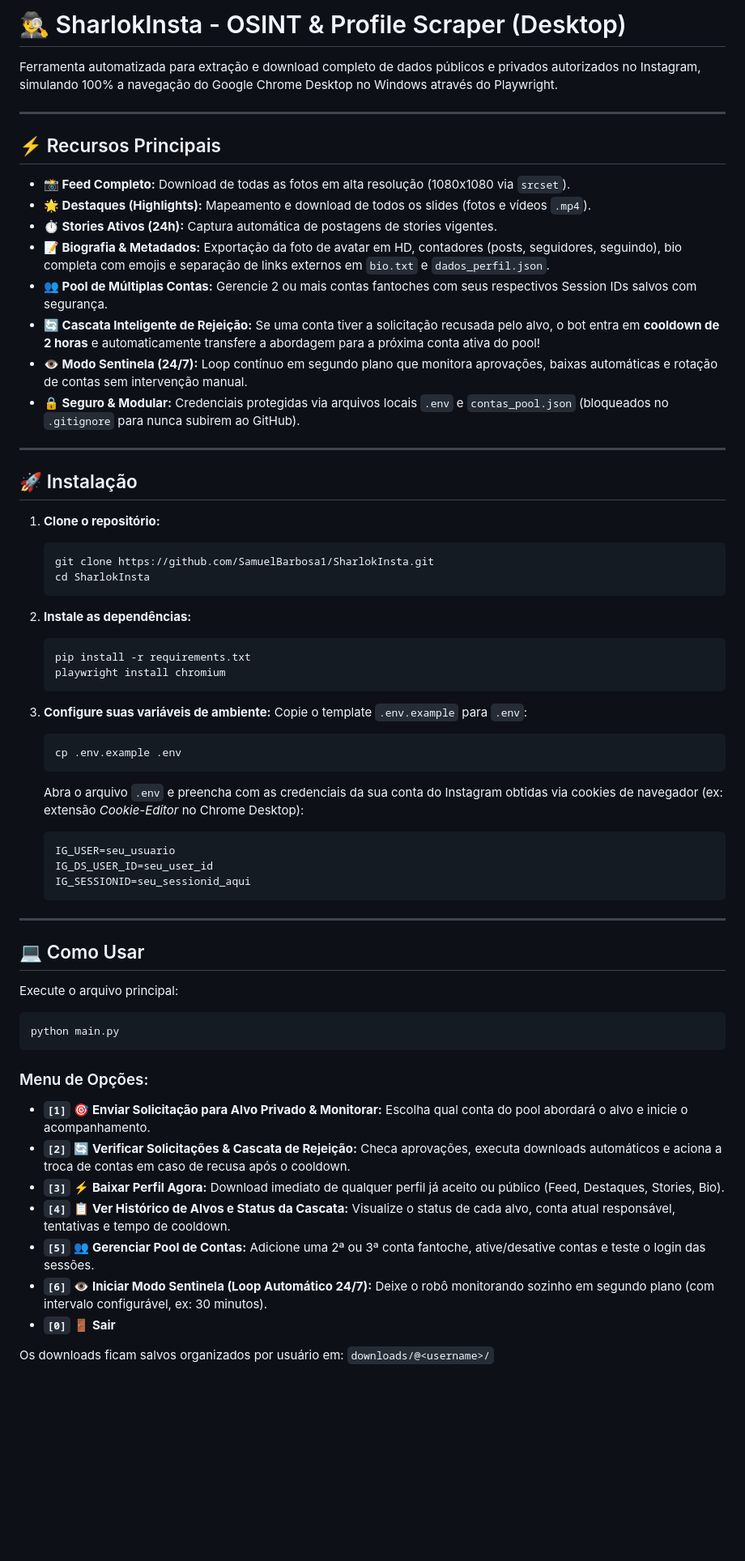
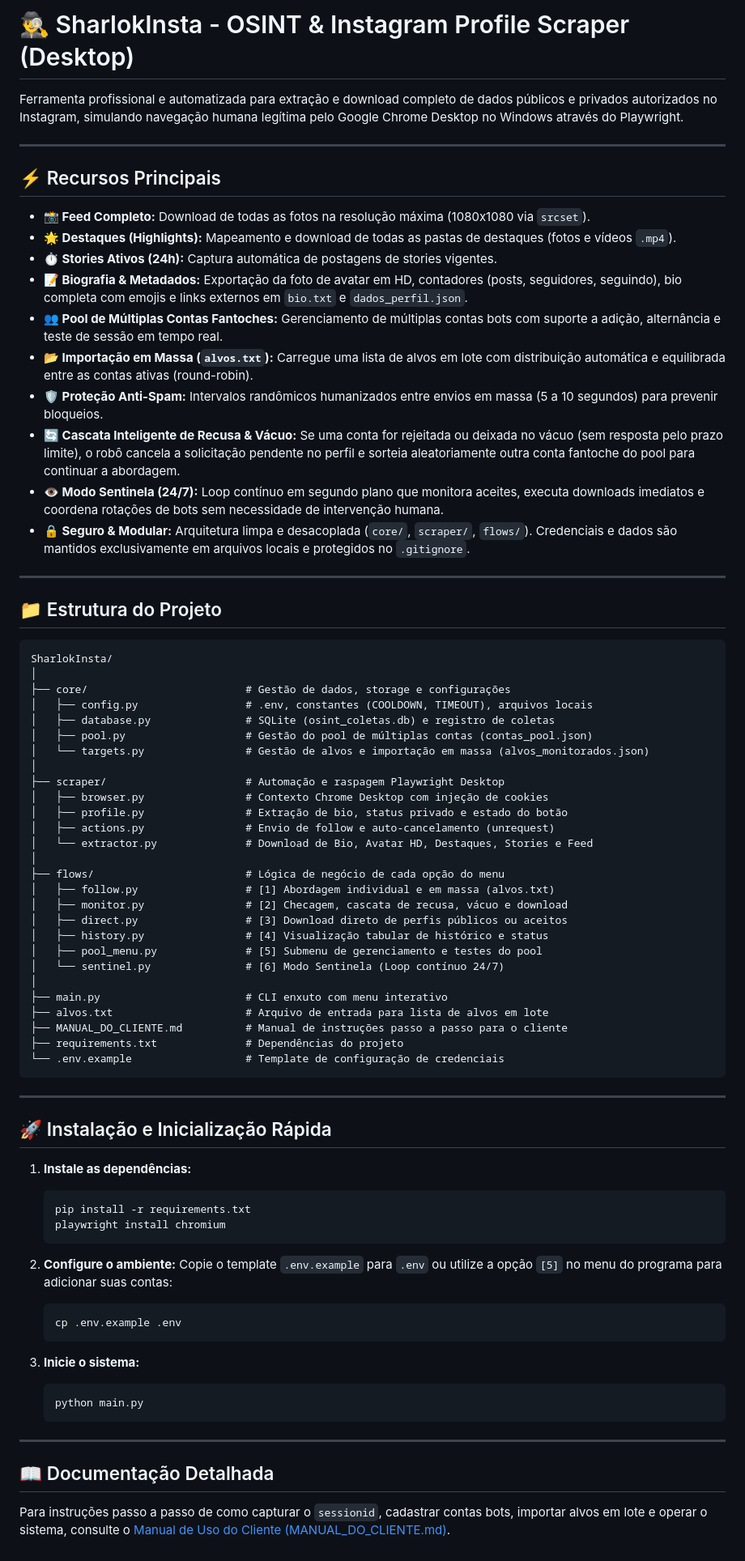
Before and after one commit to SamuelBarbosa1/SharlokInsta, a Markdown page: README.md, the part around the change. Shown at 81% size. Drawn GitHub-style; blank space fills up the shorter version.

Commit message:
Add client manual and update README documentation

````diff
--- a/README.md
+++ b/README.md
@@ -1,65 +1,79 @@
-# 🕵️‍♂️ SharlokInsta - OSINT & Profile Scraper (Desktop)
+# 🕵️‍♂️ SharlokInsta - OSINT & Instagram Profile Scraper (Desktop)
 
-Ferramenta automatizada para extração e download completo de dados públicos e privados autorizados no Instagram, simulando 100% a navegação do Google Chrome Desktop no Windows através do Playwright.
+Ferramenta profissional e automatizada para extração e download completo de dados públicos e privados autorizados no Instagram, simulando navegação humana legítima pelo Google Chrome Desktop no Windows através do Playwright.
 
 ---
 
 ## ⚡ Recursos Principais
 
-- **📸 Feed Completo:** Download de todas as fotos em alta resolução (1080x1080 via `srcset`).
-- **🌟 Destaques (Highlights):** Mapeamento e download de todos os slides (fotos e vídeos `.mp4`).
+- **📸 Feed Completo:** Download de todas as fotos na resolução máxima (1080x1080 via `srcset`).
+- **🌟 Destaques (Highlights):** Mapeamento e download de todas as pastas de destaques (fotos e vídeos `.mp4`).
 - **⏱️ Stories Ativos (24h):** Captura automática de postagens de stories vigentes.
-- **📝 Biografia & Metadados:** Exportação da foto de avatar em HD, contadores (posts, seguidores, seguindo), bio completa com emojis e separação de links externos em `bio.txt` e `dados_perfil.json`.
-- **👥 Pool de Múltiplas Contas:** Gerencie 2 ou mais contas fantoches com seus respectivos Session IDs salvos com segurança.
-- **🔄 Cascata Inteligente de Rejeição:** Se uma conta tiver a solicitação recusada pelo alvo, o bot entra em **cooldown de 2 horas** e automaticamente transfere a abordagem para a próxima conta ativa do pool!
-- **👁️ Modo Sentinela (24/7):** Loop contínuo em segundo plano que monitora aprovações, baixas automáticas e rotação de contas sem intervenção manual.
-- **🔒 Seguro & Modular:** Credenciais protegidas via arquivos locais `.env` e `contas_pool.json` (bloqueados no `.gitignore` para nunca subirem ao GitHub).
+- **📝 Biografia & Metadados:** Exportação da foto de avatar em HD, contadores (posts, seguidores, seguindo), bio completa com emojis e links externos em `bio.txt` e `dados_perfil.json`.
+- **👥 Pool de Múltiplas Contas Fantoches:** Gerenciamento de múltiplas contas bots com suporte a adição, alternância e teste de sessão em tempo real.
+- **📂 Importação em Massa (`alvos.txt`):** Carregue uma lista de alvos em lote com distribuição automática e equilibrada entre as contas ativas (round-robin).
+- **🛡️ Proteção Anti-Spam:** Intervalos randômicos humanizados entre envios em massa (5 a 10 segundos) para prevenir bloqueios.
+- **🔄 Cascata Inteligente de Recusa & Vácuo:** Se uma conta for rejeitada ou deixada no vácuo (sem resposta pelo prazo limite), o robô cancela a solicitação pendente no perfil e sorteia aleatoriamente outra conta fantoche do pool para continuar a abordagem.
+- **👁️ Modo Sentinela (24/7):** Loop contínuo em segundo plano que monitora aceites, executa downloads imediatos e coordena rotações de bots sem necessidade de intervenção humana.
+- **🔒 Seguro & Modular:** Arquitetura limpa e desacoplada (`core/`, `scraper/`, `flows/`). Credenciais e dados são mantidos exclusivamente em arquivos locais e protegidos no `.gitignore`.
 
 ---
 
-## 🚀 Instalação
+## 📁 Estrutura do Projeto
 
-1. **Clone o repositório:**
-   ```bash
-   git clone https://github.com/SamuelBarbosa1/SharlokInsta.git
-   cd SharlokInsta
-   ```
+```text
+SharlokInsta/
+│
+├── core/                         # Gestão de dados, storage e configurações
+│   ├── config.py                 # .env, constantes (COOLDOWN, TIMEOUT), arquivos locais
+│   ├── database.py               # SQLite (osint_coletas.db) e registro de coletas
+│   ├── pool.py                   # Gestão do pool de múltiplas contas (contas_pool.json)
+│   └── targets.py                # Gestão de alvos e importação em massa (alvos_monitorados.json)
+│
+├── scraper/                      # Automação e raspagem Playwright Desktop
+│   ├── browser.py                # Contexto Chrome Desktop com injeção de cookies
+│   ├── profile.py                # Extração de bio, status privado e estado do botão
+│   ├── actions.py                # Envio de follow e auto-cancelamento (unrequest)
+│   └── extractor.py              # Download de Bio, Avatar HD, Destaques, Stories e Feed
+│
+├── flows/                        # Lógica de negócio de cada opção do menu
+│   ├── follow.py                 # [1] Abordagem individual e em massa (alvos.txt)
+│   ├── monitor.py                # [2] Checagem, cascata de recusa, vácuo e download
+│   ├── direct.py                 # [3] Download direto de perfis públicos ou aceitos
+│   ├── history.py                # [4] Visualização tabular de histórico e status
+│   ├── pool_menu.py              # [5] Submenu de gerenciamento e testes do pool
+│   └── sentinel.py               # [6] Modo Sentinela (Loop contínuo 24/7)
+│
+├── main.py                       # CLI enxuto com menu interativo
+├── alvos.txt                     # Arquivo de entrada para lista de alvos em lote
+├── MANUAL_DO_CLIENTE.md          # Manual de instruções passo a passo para o cliente
+├── requirements.txt              # Dependências do projeto
+└── .env.example                  # Template de configuração de credenciais
+```
 
-2. **Instale as dependências:**
+---
+
+## 🚀 Instalação e Inicialização Rápida
+
+1. **Instale as dependências:**
    ```bash
    pip install -r requirements.txt
    playwright install chromium
    ```
 
-3. **Configure suas variáveis de ambiente:**
-   Copie o template `.env.example` para `.env`:
+2. **Configure o ambiente:**
+   Copie o template `.env.example` para `.env` ou utilize a opção `[5]` no menu do programa para adicionar suas contas:
    ```bash
    cp .env.example .env
    ```
-   Abra o arquivo `.env` e preencha com as credenciais da sua conta do Instagram obtidas via cookies de navegador (ex: extensão *Cookie-Editor* no Chrome Desktop):
-   ```env
-   IG_USER=seu_usuario
-   IG_DS_USER_ID=seu_user_id
-   IG_SESSIONID=seu_sessionid_aqui
+
+3. **Inicie o sistema:**
+   ```bash
+   python main.py
    ```
 
 ---
 
-## 💻 Como Usar
+## 📖 Documentação Detalhada
 
-Execute o arquivo principal:
-```bash
-python main.py
-```
-
-### Menu de Opções:
-- **`[1]`** 🎯 **Enviar Solicitação para Alvo Privado & Monitorar:** Escolha qual conta do pool abordará o alvo e inicie o acompanhamento.
-- **`[2]`** 🔄 **Verificar Solicitações & Cascata de Rejeição:** Checa aprovações, executa downloads automáticos e aciona a troca de contas em caso de recusa após o cooldown.
-- **`[3]`** ⚡ **Baixar Perfil Agora:** Download imediato de qualquer perfil já aceito ou público (Feed, Destaques, Stories, Bio).
-- **`[4]`** 📋 **Ver Histórico de Alvos e Status da Cascata:** Visualize o status de cada alvo, conta atual responsável, tentativas e tempo de cooldown.
-- **`[5]`** 👥 **Gerenciar Pool de Contas:** Adicione uma 2ª ou 3ª conta fantoche, ative/desative contas e teste o login das sessões.
-- **`[6]`** 👁️ **Iniciar Modo Sentinela (Loop Automático 24/7):** Deixe o robô monitorando sozinho em segundo plano (com intervalo configurável, ex: 30 minutos).
-- **`[0]`** 🚪 **Sair**
-
-Os downloads ficam salvos organizados por usuário em:
-`downloads/@<username>/`
+Para instruções passo a passo de como capturar o `sessionid`, cadastrar contas bots, importar alvos em lote e operar o sistema, consulte o [Manual de Uso do Cliente (MANUAL_DO_CLIENTE.md)](MANUAL_DO_CLIENTE.md).
````
Also changed, not shown: MANUAL_DO_CLIENTE.md (added, +206 -0 lines).
